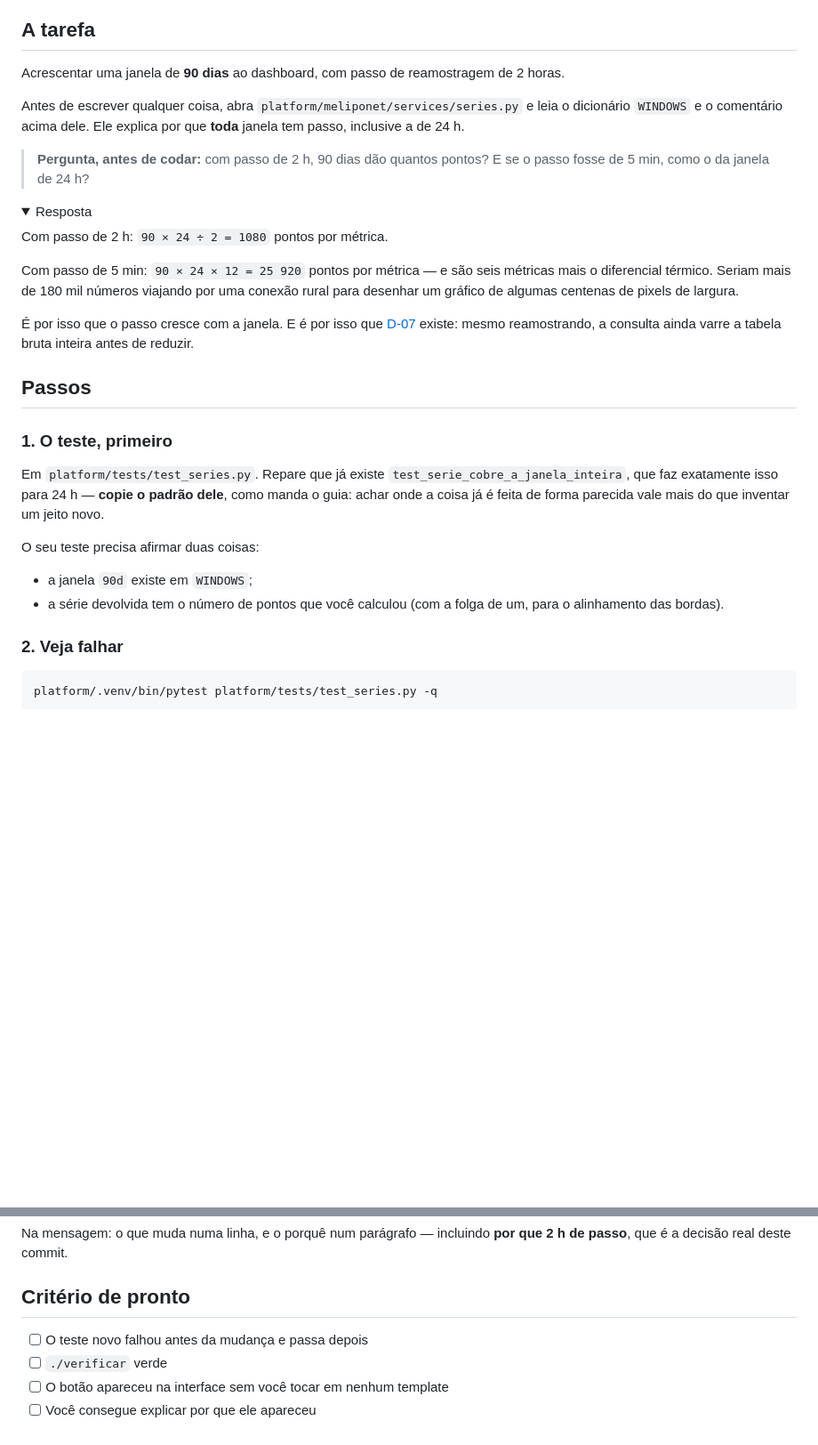
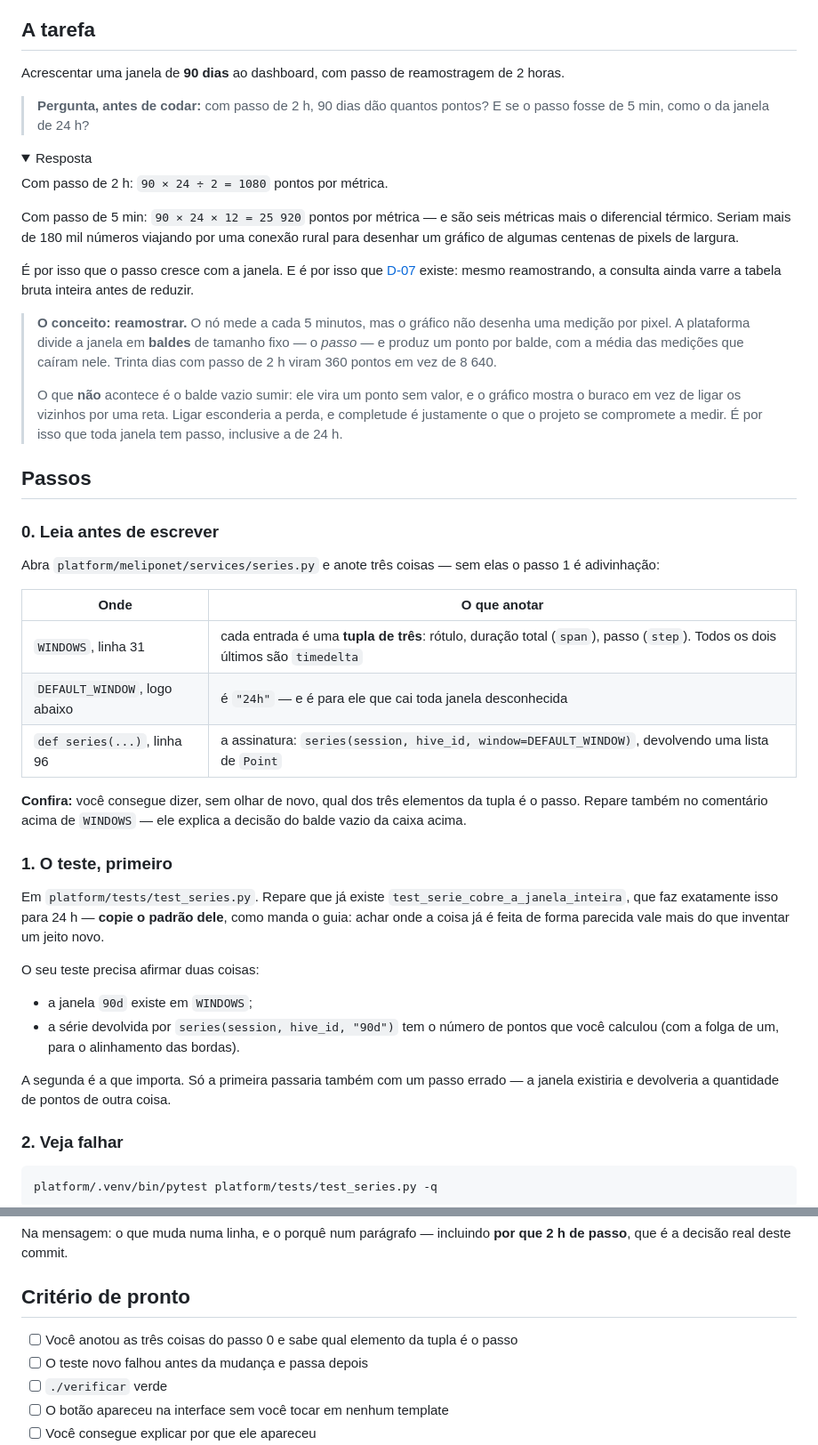
Before and after one commit to lacouth/meliponet, a Markdown page: docs/exercicios/06-uma-janela-nova.md, 2 parts joined by grey strips. Shown at 89% size. Rendered like a GitHub page; folded sections open; blank space fills up the shorter version.

Commit message:
docs: o exercicio 06 le a estrutura antes de escrever o teste
O passo 1 pedia um teste que afirmasse duas coisas sobre WINDOWS sem nunca
dizer que cada entrada e uma tupla de tres, nem qual e a assinatura de
series(). O aluno tinha de descobrir isso no meio de escrever o teste.

Entra um passo 0 que manda abrir series.py e anotar as tres coisas, com
linha, e uma caixa explicando o que e reamostrar -- balde, passo, media, e
por que o balde vazio continua aparecendo como buraco no grafico.

Co-Authored-By: Claude Opus 5 <noreply@anthropic.com>
Claude-Session: https://claude.ai/code/session_01RGvdD4yBVLU6j3KNKciS65

```diff
--- a/docs/exercicios/06-uma-janela-nova.md
+++ b/docs/exercicios/06-uma-janela-nova.md
@@ -28,10 +28,6 @@ git switch -c plataforma/janela-de-90-dias
 
 Acrescentar uma janela de **90 dias** ao dashboard, com passo de reamostragem de 2 horas.
 
-Antes de escrever qualquer coisa, abra `platform/meliponet/services/series.py` e leia o
-dicionário `WINDOWS` e o comentário acima dele. Ele explica por que **toda** janela tem
-passo, inclusive a de 24 h.
-
 > **Pergunta, antes de codar:** com passo de 2 h, 90 dias dão quantos pontos? E se o passo
 > fosse de 5 min, como o da janela de 24 h?
 
@@ -49,7 +45,32 @@ desenhar um gráfico de algumas centenas de pixels de largura.
 tabela bruta inteira antes de reduzir.
 </details>
 
+> **O conceito: reamostrar.** O nó mede a cada 5 minutos, mas o gráfico não desenha uma
+> medição por pixel. A plataforma divide a janela em **baldes** de tamanho fixo — o *passo*
+> — e produz um ponto por balde, com a média das medições que caíram nele. Trinta dias com
+> passo de 2 h viram 360 pontos em vez de 8 640.
+>
+> O que **não** acontece é o balde vazio sumir: ele vira um ponto sem valor, e o gráfico
+> mostra o buraco em vez de ligar os vizinhos por uma reta. Ligar esconderia a perda, e
+> completude é justamente o que o projeto se compromete a medir. É por isso que toda janela
+> tem passo, inclusive a de 24 h.
+
 ## Passos
+
+### 0. Leia antes de escrever
+
+Abra `platform/meliponet/services/series.py` e anote três coisas — sem elas o passo 1 é
+adivinhação:
+
+| Onde | O que anotar |
+|---|---|
+| `WINDOWS`, linha 31 | cada entrada é uma **tupla de três**: rótulo, duração total (`span`), passo (`step`). Todos os dois últimos são `timedelta` |
+| `DEFAULT_WINDOW`, logo abaixo | é `"24h"` — e é para ele que cai toda janela desconhecida |
+| `def series(...)`, linha 96 | a assinatura: `series(session, hive_id, window=DEFAULT_WINDOW)`, devolvendo uma lista de `Point` |
+
+**Confira:** você consegue dizer, sem olhar de novo, qual dos três elementos da tupla é o
+passo. Repare também no comentário acima de `WINDOWS` — ele explica a decisão do balde
+vazio da caixa acima.
 
 ### 1. O teste, primeiro
 
@@ -61,8 +82,11 @@ que inventar um jeito novo.
 O seu teste precisa afirmar duas coisas:
 
 - a janela `90d` existe em `WINDOWS`;
-- a série devolvida tem o número de pontos que você calculou (com a folga de um, para o
-  alinhamento das bordas).
+- a série devolvida por `series(session, hive_id, "90d")` tem o número de pontos que você
+  calculou (com a folga de um, para o alinhamento das bordas).
+
+A segunda é a que importa. Só a primeira passaria também com um passo errado — a janela
+existiria e devolveria a quantidade de pontos de outra coisa.
 
 ### 2. Veja falhar
 
@@ -129,6 +153,7 @@ passo**, que é a decisão real deste commit.
 
 ## Critério de pronto
 
+- [ ] Você anotou as três coisas do passo 0 e sabe qual elemento da tupla é o passo
 - [ ] O teste novo falhou antes da mudança e passa depois
 - [ ] `./verificar` verde
 - [ ] O botão apareceu na interface sem você tocar em nenhum template
```
